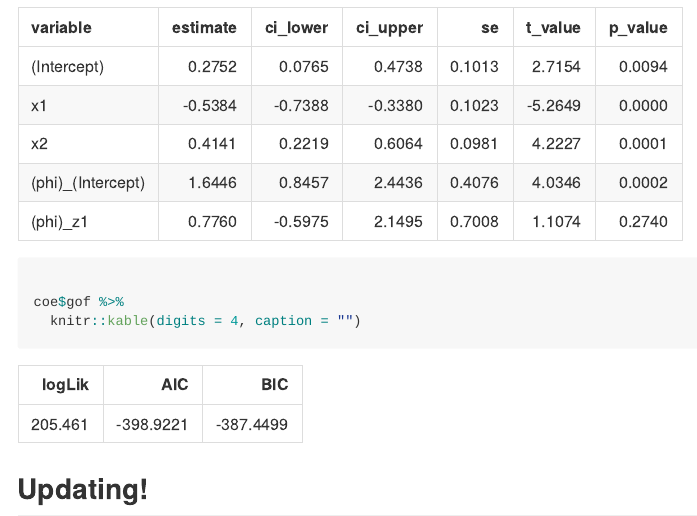
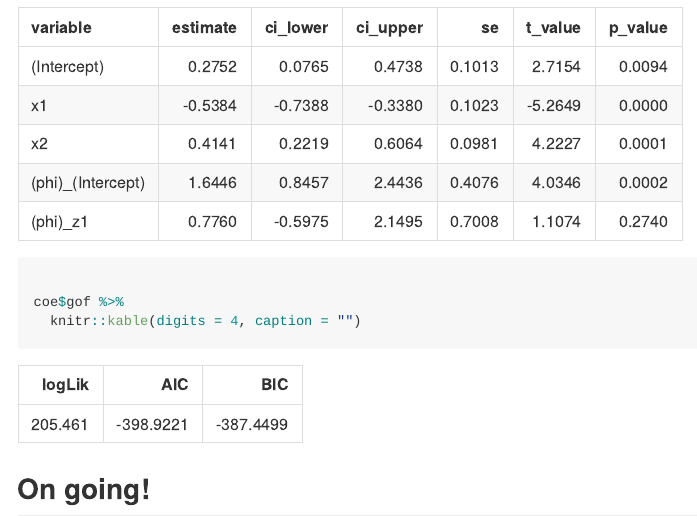
Before and after one commit to evandeilton/betaregscale, an R Markdown document (README.Rmd): the page in a window 1100 px wide, from 9600 px down. The pictures show the output file README.md that the author committed with the source, drawn offline in the style of GitHub; badge pictures from the web are left out.

Commit message:
README atualizado.

````diff
--- a/README.Rmd
+++ b/README.Rmd
@@ -362,4 +362,4 @@ coe$gof %>%
   knitr::kable(digits = 4, caption = "")
 ```
 
-## Updating!
+## On going!
````
Also changed, not shown: README.md.
